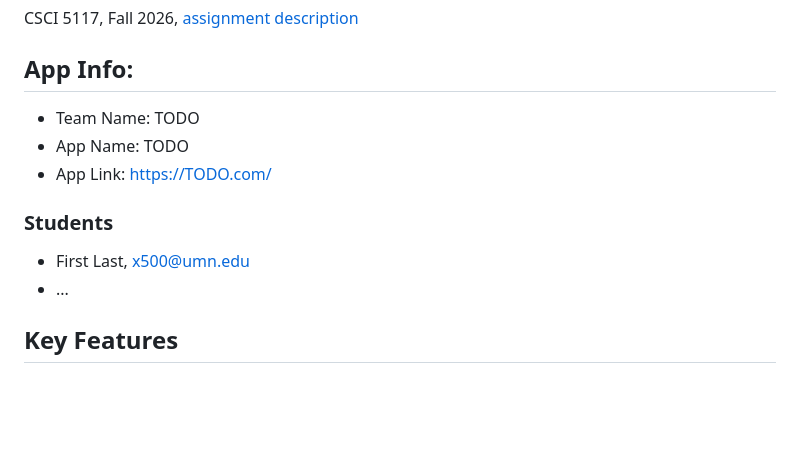
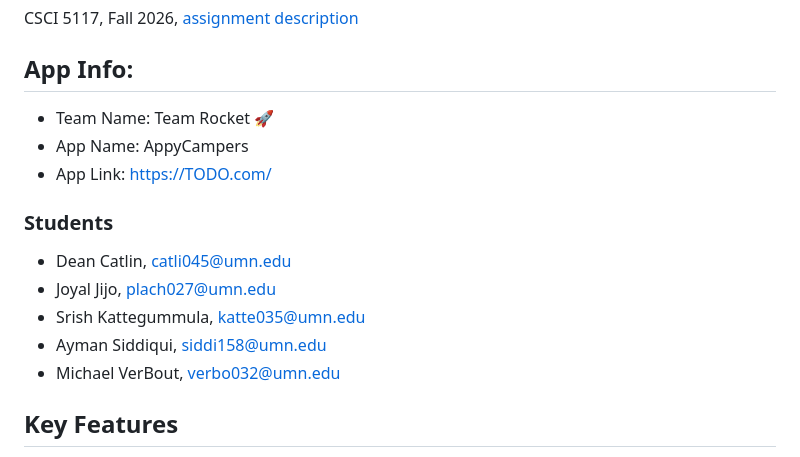
Before and after one commit to CSCI-5117-F26/developing-the-interactive-web-project-1-group-6, a Markdown page: README.md, the part around the change. Drawn GitHub-style; blank space fills up the shorter version.

Commit message:
update team name and add student names and x500s

```diff
--- a/README.md
+++ b/README.md
@@ -4,15 +4,17 @@ CSCI 5117, Fall 2026, [assignment description](https://canvas.umn.edu/courses/57
 
 ## App Info:
 
-* Team Name: TODO
-* App Name: TODO
+* Team Name: Team Rocket 🚀
+* App Name: AppyCampers
 * App Link: <https://TODO.com/>
 
 ### Students
 
-* First Last, x500@umn.edu
-* ...
-
+* Dean Catlin, catli045@umn.edu
+* Joyal Jijo, plach027@umn.edu
+* Srish Kattegummula, katte035@umn.edu
+* Ayman Siddiqui, siddi158@umn.edu
+* Michael VerBout, verbo032@umn.edu
 
 ## Key Features
 
```
